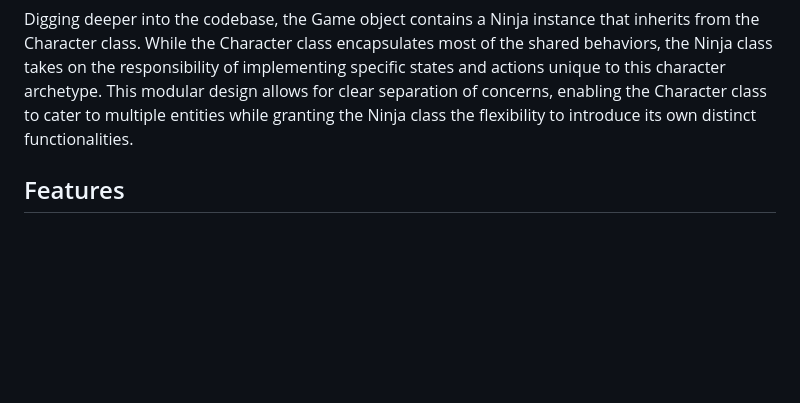
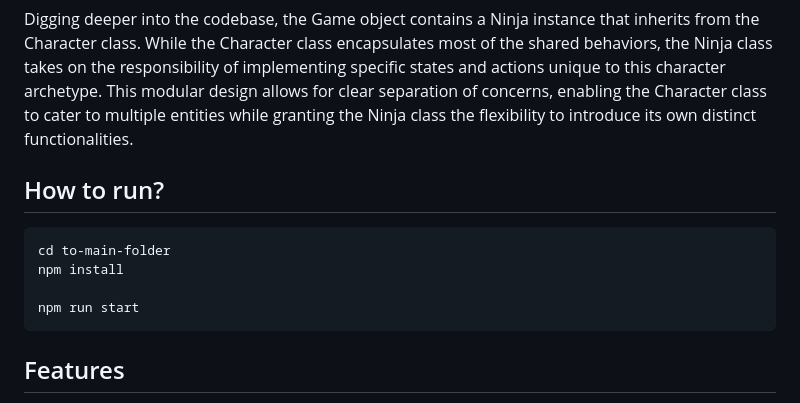
Before and after one commit to llipe/javascript-tutorial-2d-game, a Markdown page: README.md, the part around the change. Drawn GitHub-style; blank space fills up the shorter version.

Commit message:
Add how to run instructions

````diff
--- a/README.md
+++ b/README.md
@@ -6,6 +6,14 @@ This project aims to develop a simple 2D platform game that provides a fun and e
 The central starting point of the application is the index.js file, serving as the main entry point. Within this file, two crucial objects are instantiated: a Game object and a Controller object. The index.js file seamlessly connects these components by relaying keyDowns and keyUps events to the Controller, which, in turn, maps them to corresponding actions within the game.
 
 Digging deeper into the codebase, the Game object contains a Ninja instance that inherits from the Character class. While the Character class encapsulates most of the shared behaviors, the Ninja class takes on the responsibility of implementing specific states and actions unique to this character archetype. This modular design allows for clear separation of concerns, enabling the Character class to cater to multiple entities while granting the Ninja class the flexibility to introduce its own distinct functionalities.
+
+## How to run?
+```bash
+cd to-main-folder
+npm install
+
+npm run start
+```
 
 ## Features
 2D platform game: The game will be set in a 2D environment with platforms, obstacles, and enemies for the player to navigate.
````
